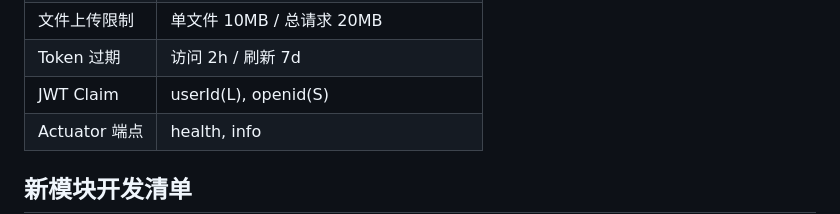
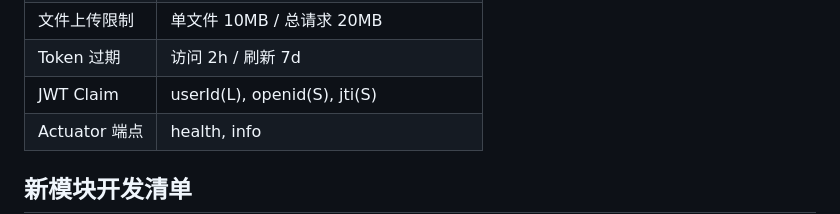
Before and after one commit to sophia7320/FlavorCreator, a Markdown page: AGENTS.md, the part around the change. GitHub-like rendering.

```diff
--- a/AGENTS.md
+++ b/AGENTS.md
@@ -129,7 +129,7 @@ Response.error("服务器错误");  // 默认 code=500
 | 分页默认 | page=1, size=20 |
 | 文件上传限制 | 单文件 10MB / 总请求 20MB |
 | Token 过期 | 访问 2h / 刷新 7d |
-| JWT Claim | userId(L), openid(S) |
+| JWT Claim | userId(L), openid(S), jti(S) |
 | Actuator 端点 | health, info |
 
 ## 新模块开发清单
```
Also changed, not shown: CLAUDE.md (+9 -7 lines).
